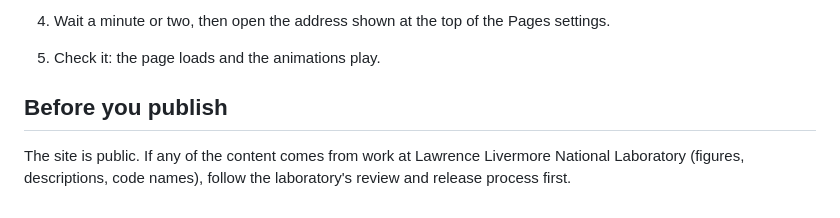
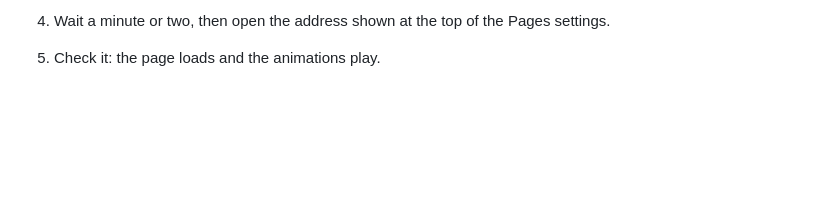
Before and after one commit to vzendejasl/vzendejasl.github.io, a Markdown page: README.md, the part around the change. Rendered like a GitHub page; blank space fills up the shorter version.

Commit message:
Remove publishing guidelines from README
Removed section about publishing content from Lawrence Livermore National Laboratory.

```diff
--- a/README.md
+++ b/README.md
@@ -45,7 +45,3 @@ Use `serve.py` rather than `python3 -m http.server`. The built-in server does no
 3. In the repository, open Settings, then Pages. Under Build and deployment, choose Deploy from a branch, select `main` and `/ (root)`, and save.
 4. Wait a minute or two, then open the address shown at the top of the Pages settings.
 5. Check it: the page loads and the animations play.
-
-## Before you publish
-
-The site is public. If any of the content comes from work at Lawrence Livermore National Laboratory (figures, descriptions, code names), follow the laboratory's review and release process first.
```
